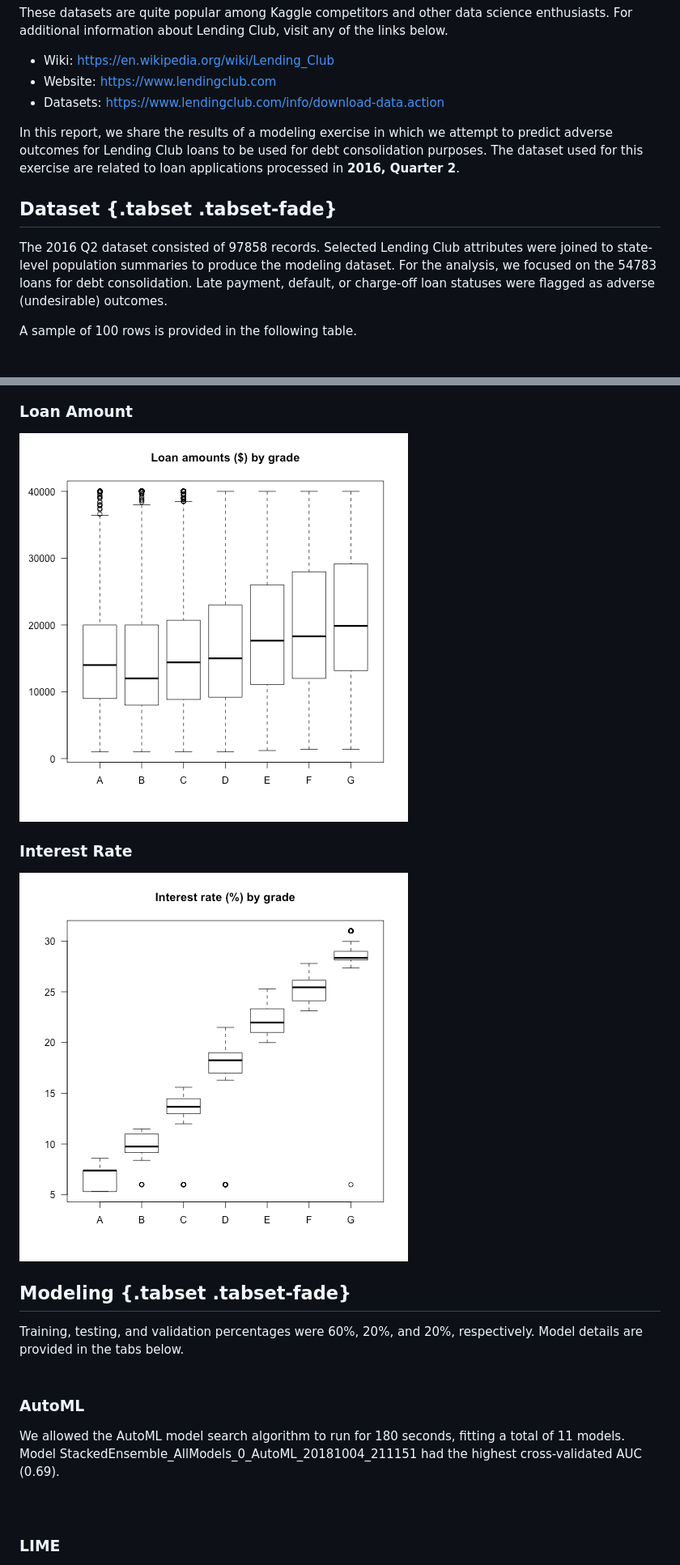
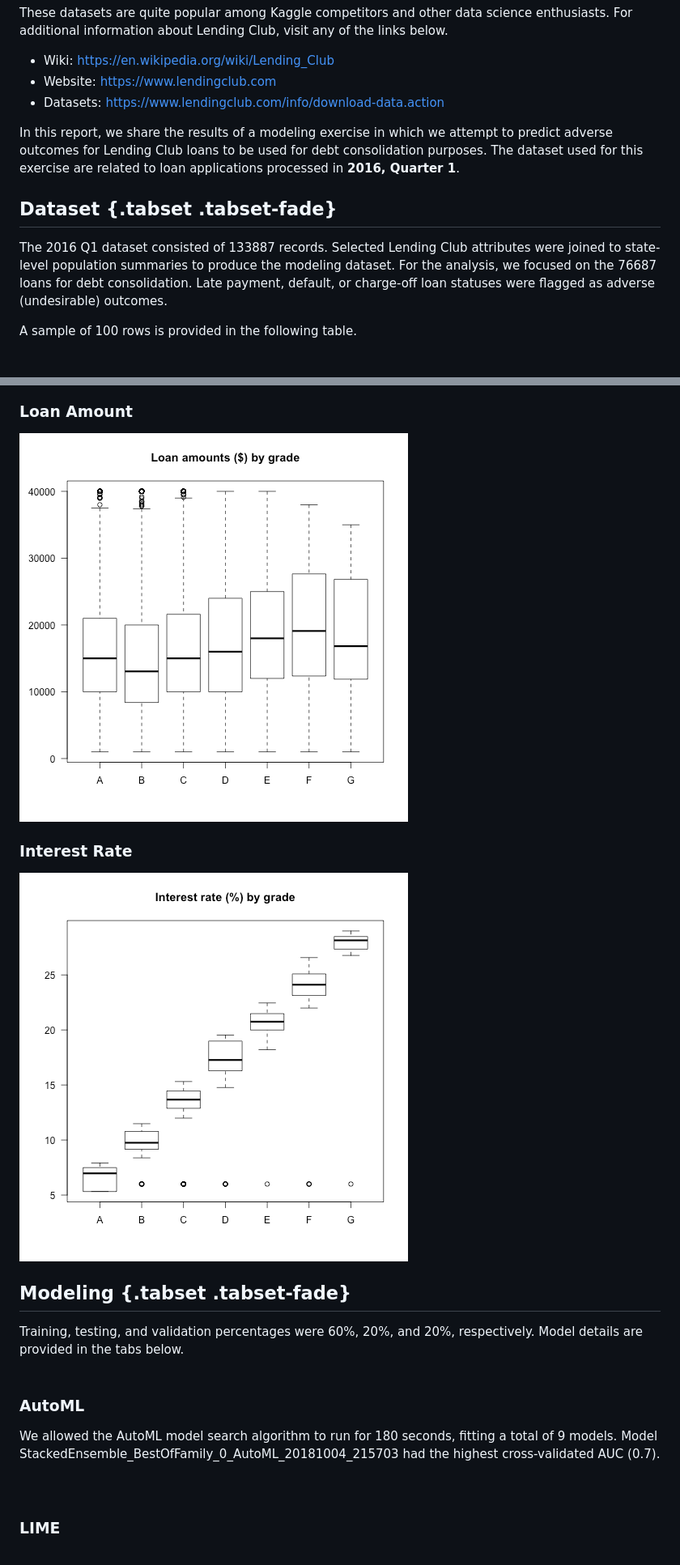
Before and after one commit to sydeaka/workflow-automation, a Markdown page: reports/low_grade_debt_consolidation_report.md, 2 parts joined by grey strips. Shown: that part at 81% size. Drawn GitHub-style; pictures changed too: plots/plot_int_rate_by_grade.png, plots/plot_loan_amnt_by_grade.png.

Commit message:
Analysis of 2016 Q2 Lending Club dataset

```diff
--- a/reports/low_grade_debt_consolidation_report.md
+++ b/reports/low_grade_debt_consolidation_report.md
@@ -38,11 +38,11 @@ These datasets are quite popular among Kaggle competitors and other data science
 - Website: https://www.lendingclub.com
 - Datasets: https://www.lendingclub.com/info/download-data.action
 
-In this report, we share the results of a modeling exercise in which we attempt to predict adverse outcomes for Lending Club loans to be used for debt consolidation purposes. The dataset used for this exercise are related to loan applications processed in **2016, Quarter 2**.
+In this report, we share the results of a modeling exercise in which we attempt to predict adverse outcomes for Lending Club loans to be used for debt consolidation purposes. The dataset used for this exercise are related to loan applications processed in **2016, Quarter 1**.
 
 ## Dataset {.tabset .tabset-fade}
 
-The 2016 Q2 dataset consisted of 97858 records. Selected Lending Club attributes were joined to state-level population summaries to produce the modeling dataset.  For the analysis, we focused on the 54783 loans for debt consolidation. Late payment, default, or charge-off loan statuses were flagged as adverse (undesirable) outcomes.
+The 2016 Q1 dataset consisted of 133887 records. Selected Lending Club attributes were joined to state-level population summaries to produce the modeling dataset.  For the analysis, we focused on the 76687 loans for debt consolidation. Late payment, default, or charge-off loan statuses were flagged as adverse (undesirable) outcomes.
 
 A sample of 100 rows is provided in the following table.
 <br>
@@ -123,7 +123,7 @@ Training, testing, and validation percentages were 60%, 20%, and 20%, respective
 
 ### AutoML
 
-We allowed the AutoML model search algorithm to run for 180 seconds, fitting a total of 11 models. Model StackedEnsemble_AllModels_0_AutoML_20181004_211151 had the highest cross-validated AUC (0.69).
+We allowed the AutoML model search algorithm to run for 180 seconds, fitting a total of 9 models. Model StackedEnsemble_BestOfFamily_0_AutoML_20181004_215703 had the highest cross-validated AUC (0.7).
 <br>
 <br>
 
```
Also changed, not shown: other parts of reports/low_grade_debt_consolidation_report.md (+11 -11 lines), plots/plot_grade.png, plots/plot_lime.png, plots/plot_purpose.png, 7 other files.
